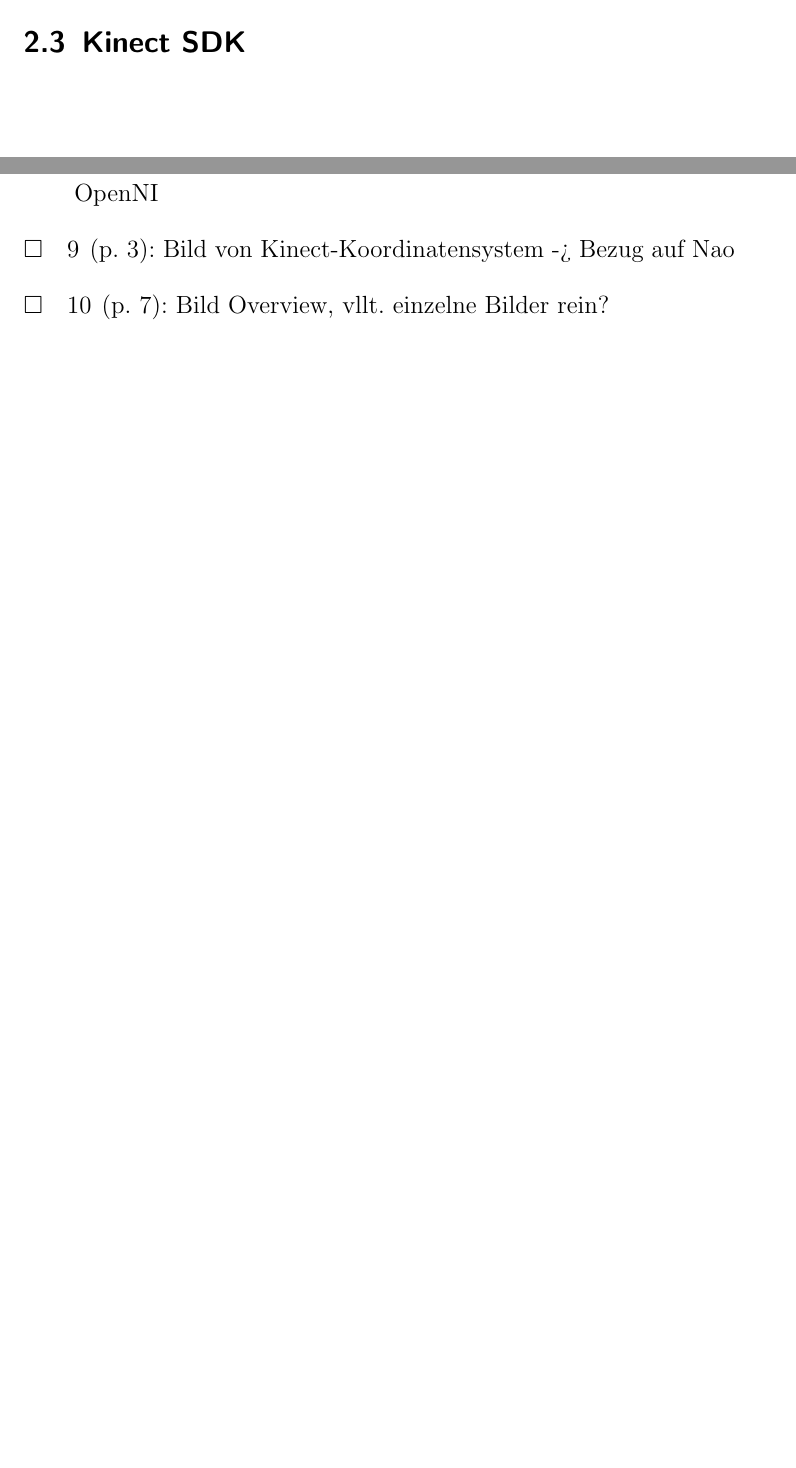
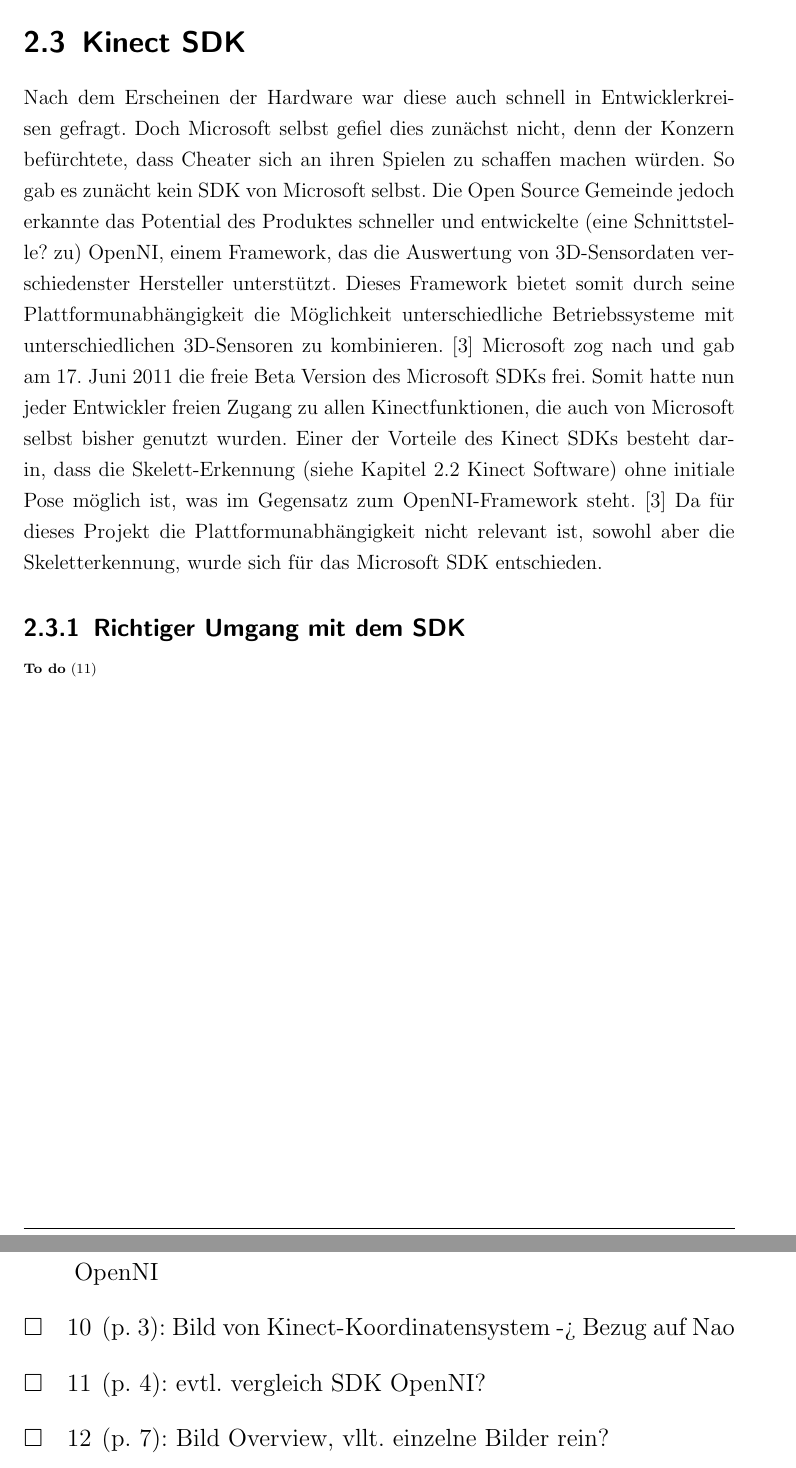
Before and after one commit to kinectNao/rednao, a LaTeX document (Dokumentation/Projektbericht.tex, which reads Dokumentation/Kapitel/2/SDK.tex): two parts of pages 11 and 17 of 18, joined at a grey line, cut so that both start at the same text, the shorter picture padded with empty space. Compiled offline with pdfLaTeX.

Commit message:
SDK Kapitel erweitert

```diff
--- a/Dokumentation/Kapitel/2/SDK.tex
+++ b/Dokumentation/Kapitel/2/SDK.tex
@@ -1 +1,10 @@
 \section{Kinect SDK}
+Nach dem Erscheinen der Hardware war diese auch schnell in Entwicklerkreisen gefragt. Doch Microsoft selbst gefiel dies zunächst nicht, denn der Konzern befürchtete, dass Cheater sich an ihren Spielen zu schaffen machen würden.
+So gab es zunächt kein SDK von Microsoft selbst. Die Open Source Gemeinde jedoch erkannte das Potential des Produktes schneller und entwickelte (eine Schnittstelle? zu) OpenNI, einem Framework, das die Auswertung von 3D-Sensordaten verschiedenster Hersteller unterstützt. Dieses Framework bietet somit durch seine Plattformunabhängigkeit die Möglichkeit unterschiedliche Betriebssysteme mit unterschiedlichen 3D-Sensoren zu kombinieren.\cite{webb2012beginning}
+Microsoft zog nach und gab am 17. Juni 2011 die freie Beta Version des Microsoft SDKs frei. Somit hatte nun jeder Entwickler freien Zugang zu allen Kinectfunktionen, die auch von Microsoft selbst bisher genutzt wurden. Einer der Vorteile des Kinect SDKs besteht darin, dass die Skelett-Erkennung (siehe Kapitel \ref{Software} \nameref{Software}) ohne initiale Pose möglich ist, was im Gegensatz zum OpenNI-Framework steht. \cite{webb2012beginning} Da für dieses Projekt die Plattformunabhängigkeit nicht relevant ist, sowohl aber die Skeletterkennung, wurde sich für das Microsoft SDK entschieden.
+
+\subsection{Richtiger Umgang mit dem SDK}
+
+
+
+\todo{evtl. vergleich SDK OpenNI?}
```
Also changed, not shown: Dokumentation/Kapitel/1/Einleitung.tex (+1 -1 lines), Dokumentation/Kapitel/2/Software.tex (+1 -1 lines), Dokumentation/Quellen/Beginning Kinect Programming.txt (+5 -0 lines), Dokumentation/Projektbericht.pdf.
